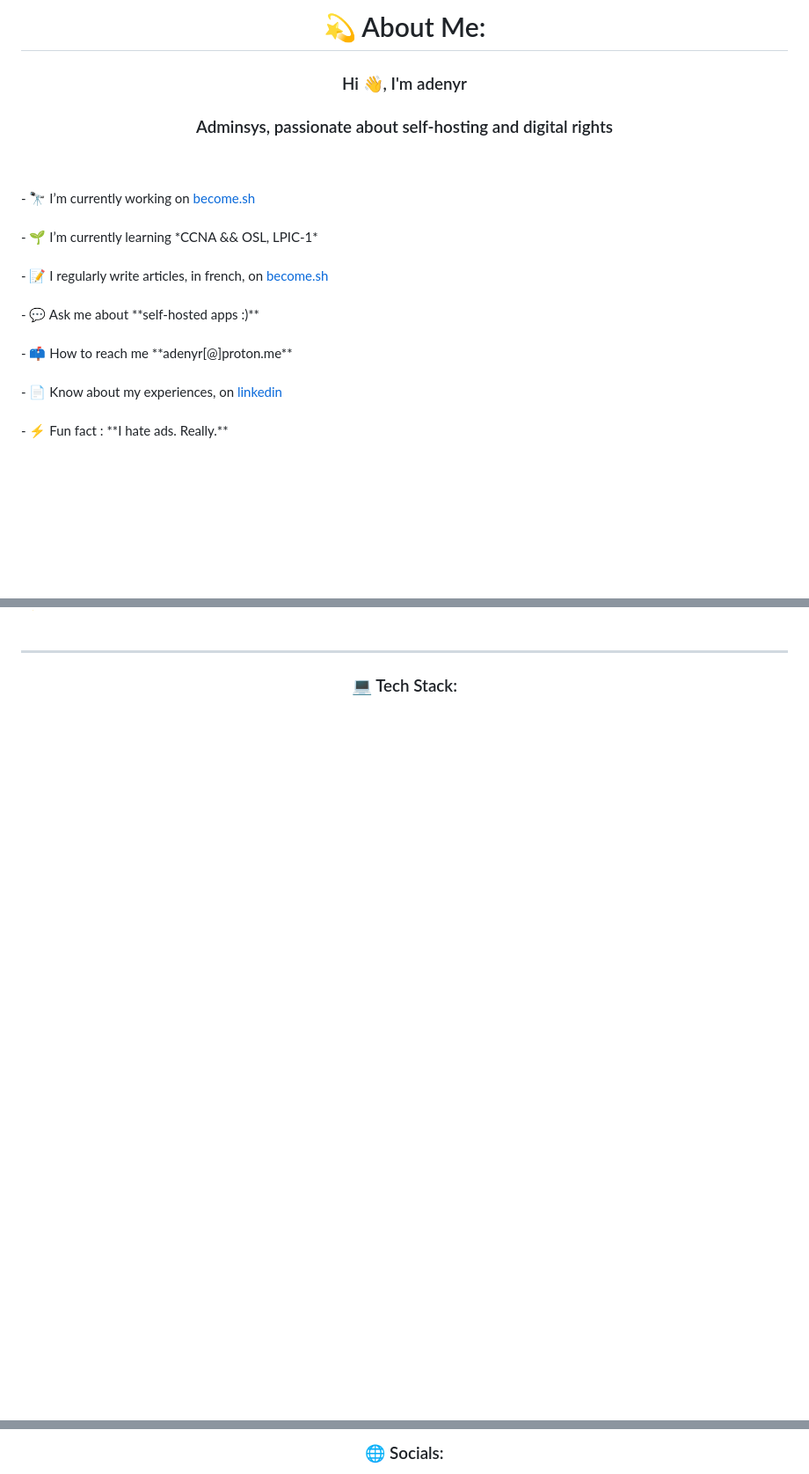
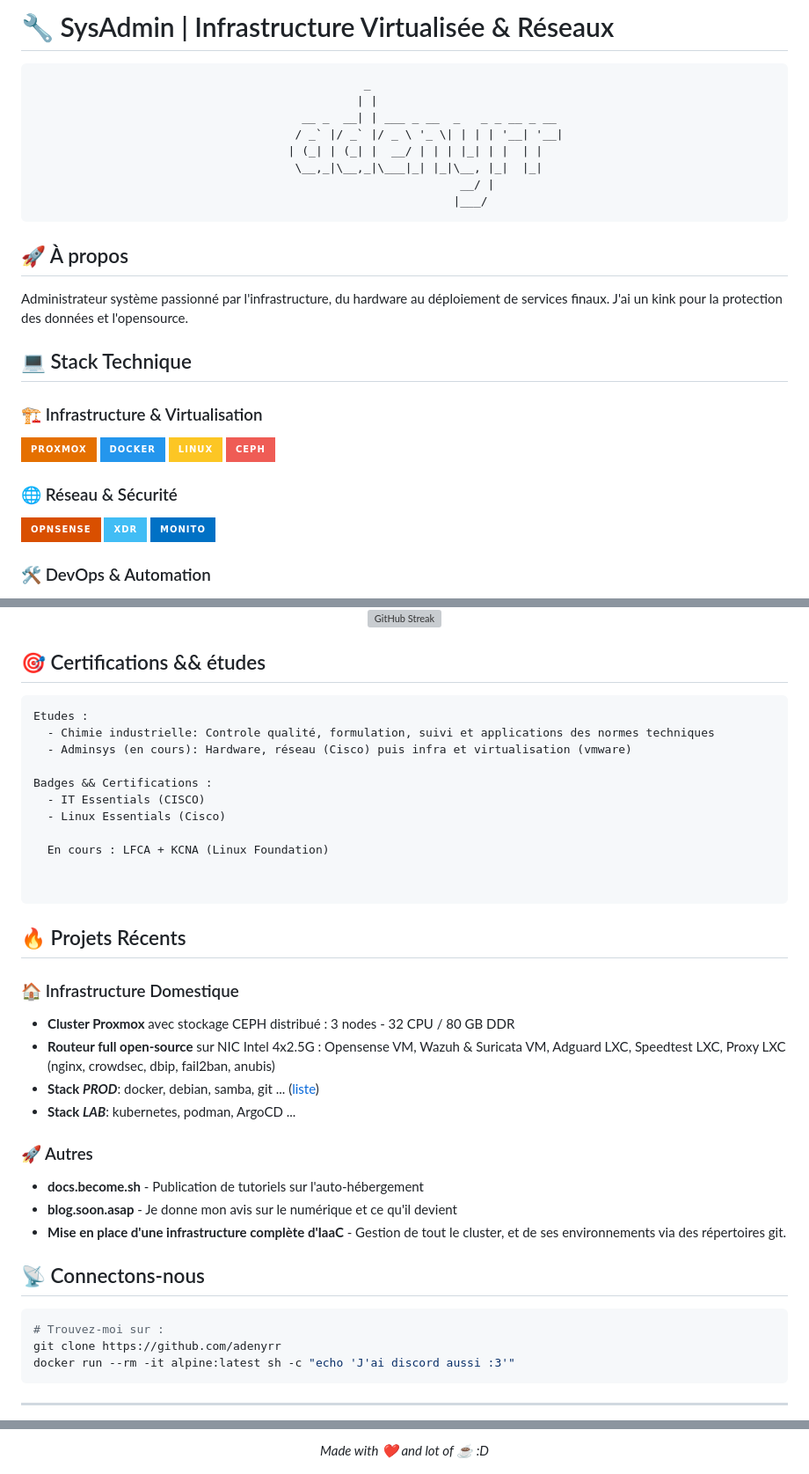
Before and after one commit to adenyrr/adenyrr, a Markdown page: README.md, 3 parts joined by grey strips. Shown: that part at 88% size. Drawn GitHub-style; badges without logos; blank space fills up the shorter version; grey boxes are pictures that could not be loaded.

Commit message:
Update README.md
better version (enfin je crois)

````diff
--- a/README.md
+++ b/README.md
@@ -1,10 +1,32 @@
-<h1 align="center">💫 About Me:</h1>
-<h3 align="center">Hi 👋, I'm adenyr</h3>
-<h3 align="center">Adminsys, passionate about self-hosting and digital rights</h3><br>
-<br>- 🔭 I’m currently working on <a href="https://wiki.become.sh">become.sh</a><br>
-<br>- 🌱 I’m currently learning *CCNA && OSL, LPIC-1*<br>
-<br>- 📝 I regularly write articles, in french, on <a href="https://wiki.become.sh](https://news.become.sh)">become.sh</a><br>
-<br>- 💬 Ask me about **self-hosted apps :)**<br>
-<br>- 📫 How to reach me **adenyr[@]proton.me**<br>
-<br>- 📄 Know about my experiences, on <a href="https://www.linkedin.com/in/adenyr/">linkedin</a><br>
-<br>- ⚡ Fun fact : **I hate ads. Really.**<br><br><p align="left"></p>
+# 🔧 SysAdmin | Infrastructure Virtualisée & Réseaux
+
+
+                                                    _
+                                                   | |
+                                           __ _  __| | ___ _ __  _   _ _ __ _ __
+                                          / _` |/ _` |/ _ \ '_ \| | | | '__| '__|
+                                         | (_| | (_| |  __/ | | | |_| | |  | |
+                                          \__,_|\__,_|\___|_| |_|\__, |_|  |_|
+                                                                  __/ |
+                                                                 |___/
+
+
+## 🚀 À propos
+Administrateur système passionné par l'infrastructure, du hardware au déploiement de services finaux.
+J'ai un kink pour la protection des données et l'opensource.
+
+## 💻 Stack Technique
+
+### 🏗️ Infrastructure & Virtualisation
+![Proxmox](https://img.shields.io/badge/Proxmox-E57000?style=for-the-badge&logo=proxmox&logoColor=white)
+![Docker](https://img.shields.io/badge/Docker-2496ED?style=for-the-badge&logo=docker&logoColor=white)
+![Linux](https://img.shields.io/badge/Linux-FCC624?style=for-the-badge&logo=linux&logoColor=black)
+![CEPH](https://img.shields.io/badge/CEPH-EF5C55?style=for-the-badge&logo=ceph&logoColor=white)
+
+### 🌐 Réseau & Sécurité
+![OpnSense](https://img.shields.io/badge/OpnSense-D94F00?style=for-the-badge&logo=opnsense&logoColor=white)
+![XDR](https://img.shields.io/badge/XDR-41BDF5?style=for-the-badge)
+![Monitoring](https://img.shields.io/badge/Monito-0071C5?style=for-the-badge&logo=grafana&logoColor=white)
+
+### 🛠️ DevOps & Automation
+
@@ -11,5 +47,47 @@
+![GitHub Streak](https://github-readme-streak-stats.herokuapp.com/?user=adenyrr&theme=dark&hide_border=true)
+
+</div>
+
+## 🎯 Certifications && études
+
+```yaml
+Etudes :
+  - Chimie industrielle: Controle qualité, formulation, suivi et applications des normes techniques
+  - Adminsys (en cours): Hardware, réseau (Cisco) puis infra et virtualisation (vmware)
+
+Badges && Certifications :
+  - IT Essentials (CISCO)
+  - Linux Essentials (Cisco)
+
+  En cours : LFCA + KCNA (Linux Foundation)
+
+
+```
+
+## 🔥 Projets Récents
+
+### 🏠 Infrastructure Domestique
+- **Cluster Proxmox** avec stockage CEPH distribué : 3 nodes - 32 CPU / 80 GB DDR
+- **Routeur full open-source** sur NIC Intel 4x2.5G : Opensense VM, Wazuh & Suricata VM, Adguard LXC, Speedtest LXC, Proxy LXC (nginx, crowdsec, dbip, fail2ban, anubis)
+- **Stack *PROD***: docker, debian, samba, git ... ([liste](https://github.com/adenyrr/HomeLab))
+- **Stack *LAB***: kubernetes, podman, ArgoCD ...
+
+### 🚀 Autres
+- **docs.become.sh** - Publication de tutoriels sur l'auto-hébergement
+- **blog.soon.asap** - Je donne mon avis sur le numérique et ce qu'il devient
+- **Mise en place d'une infrastructure complète d'IaaC** - Gestion de tout le cluster, et de ses environnements via des répertoires git.
+
+
+
+## 📡 Connectons-nous
+
+```bash
+# Trouvez-moi sur :
+git clone https://github.com/adenyrr
+docker run --rm -it alpine:latest sh -c "echo 'J'ai discord aussi :3'"
+```
 
 ---
 
-<h3 align="center"> 💻 Tech Stack:</h3>
+<div align="center">
 
@@ -17,3 +95,3 @@
 
-<h3 align="center"> 🌐 Socials:</h3>
+*Made with ❤️ and lot of ☕️ :D*
 
````
Also changed, not shown: other parts of README.md (+18 -25 lines).
